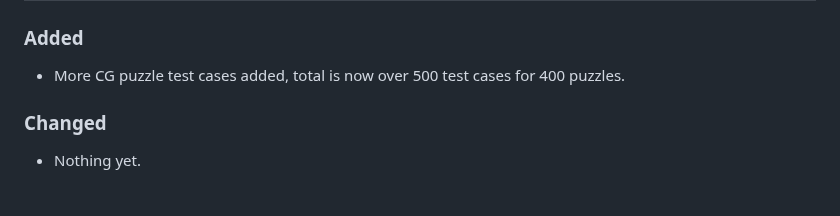
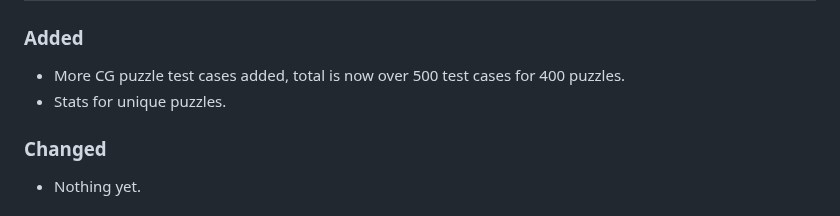
Before and after one commit to tbali0524/cgtest, a Markdown page: CHANGELOG.md, the part around the change. GitHub-like rendering.

Commit message:
unique puzzle stats

```diff
--- a/CHANGELOG.md
+++ b/CHANGELOG.md
@@ -10,6 +10,7 @@ and this project adheres to [Semantic Versioning](https://semver.org/spec/v2.0.0
 ### Added
 
 - More CG puzzle test cases added, total is now over 500 test cases for 400 puzzles.
+- Stats for  unique puzzles.
 
 ### Changed
 
```
Also changed, not shown: cgtest_screenshot_base.png, 2 other files.
